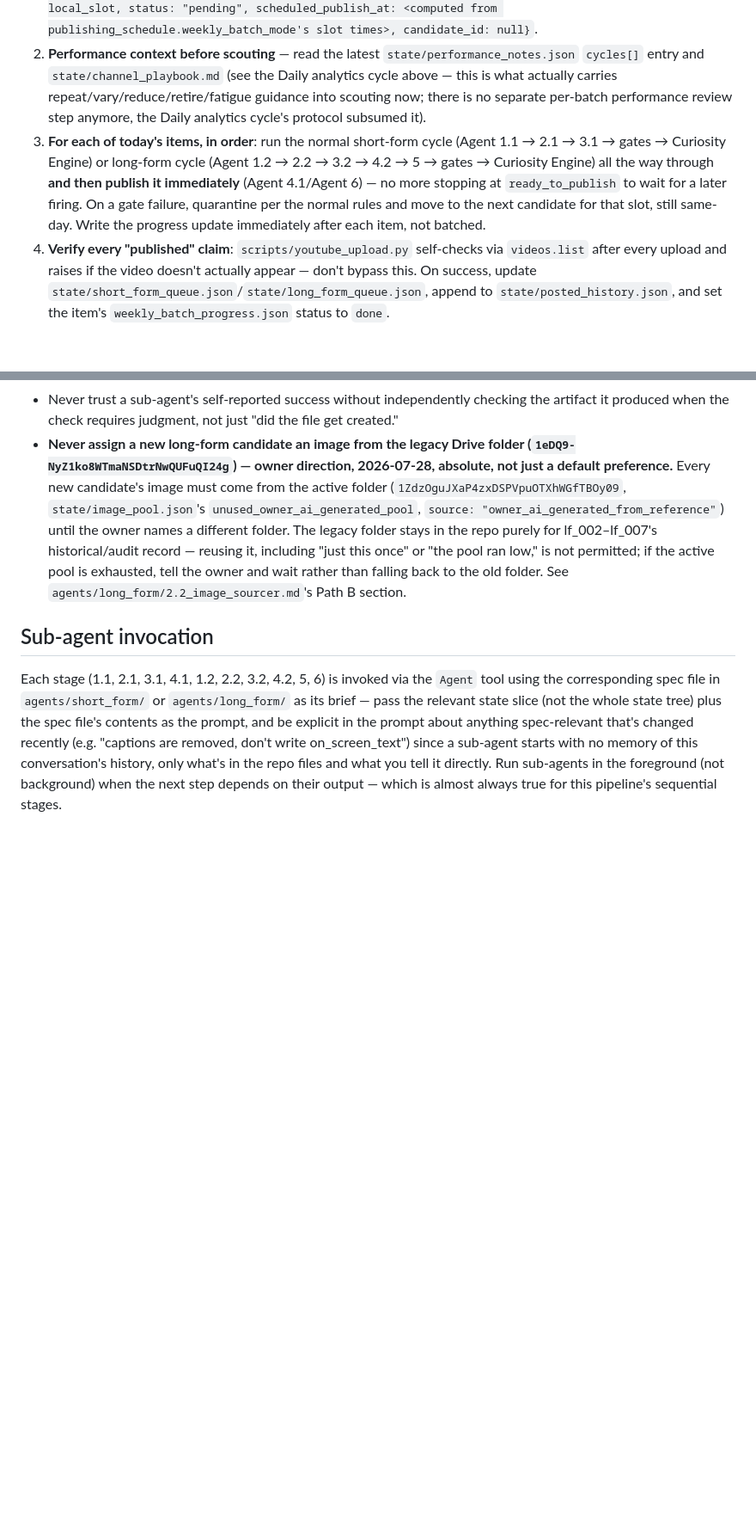
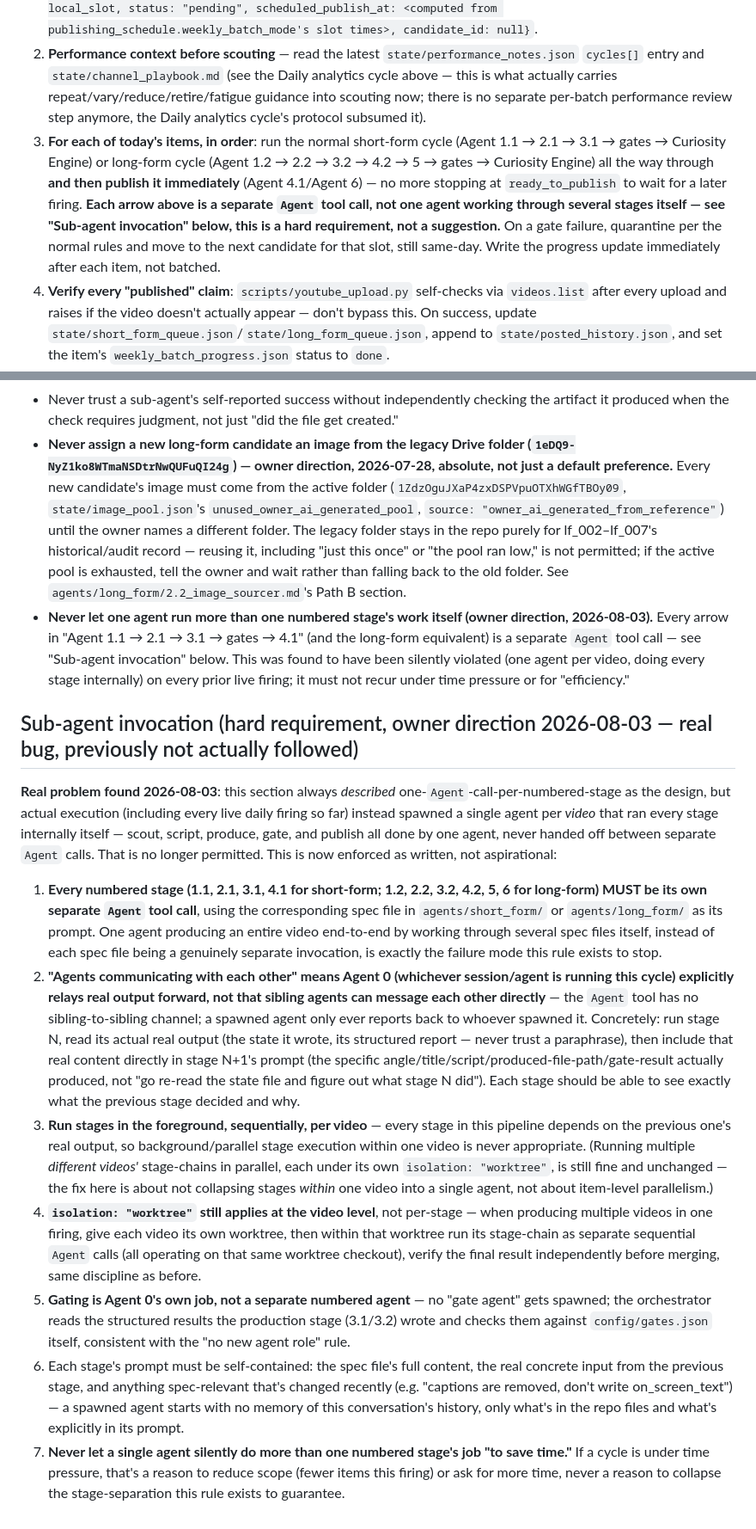
Before and after one commit to brajanniedz21/Idkk, a Markdown page: youtube-automation/agents/0_orchestrator.md, 2 parts joined by grey strips. Shown at 86% size. Rendered like a GitHub page; blank space fills up the shorter version.

Commit message:
Make per-stage agent spawning a hard, enforced requirement (real bug: was never actually followed)
Owner audited how the pipeline runs and correctly identified that every
live firing so far collapsed all numbered stages (scout/script/produce/
gate/publish) into a single agent per video, despite the orchestrator doc
always describing separate Agent-tool calls per stage as the design.

agents/0_orchestrator.md's "Sub-agent invocation" section is now an
explicit hard requirement rather than descriptive prose: every numbered
stage (1.1/2.1/3.1/4.1, 1.2/2.2/3.2/4.2/5/6) must be its own Agent call,
run in the foreground sequentially per video, with each stage's real
concrete output relayed forward into the next stage's prompt (not just
"read the state file"). Clarified that "agents communicating" means the
orchestrator relaying real output between separate calls, since the Agent
tool has no sibling-to-sibling channel. isolation:"worktree" still applies
per video, not per stage. Gating remains Agent 0's own job, no new agent
role added. Added a matching "Never do" bullet and a cross-reference in
the Daily production cycle section. Updated the live "Daily YouTube content
batch" Routine prompt to match.

```diff
--- a/youtube-automation/agents/0_orchestrator.md
+++ b/youtube-automation/agents/0_orchestrator.md
@@ -60,7 +60,7 @@ Produce and schedule the same steady-state volume as before — 21 shorts/week (
 
 1. **Determine today's slots.** Compute today's date in `config/channel.json.publishing_schedule.timezone` (`Europe/London`). Today gets `shorts_per_day` short items and `long_form_per_day` long-form items (3 + 1 by current config). If a lightweight day-slot skeleton for this week already exists in `current_batch.items` (e.g. from a prior week-ahead-model run still being finished out, or a placeholder written by an earlier firing this week), use today's existing slot entries; otherwise append new ones for today: `{index, format, day: <today's date>, local_slot, status: "pending", scheduled_publish_at: <computed from publishing_schedule.weekly_batch_mode's slot times>, candidate_id: null}`.
 2. **Performance context before scouting** — read the latest `state/performance_notes.json` `cycles[]` entry and `state/channel_playbook.md` (see the Daily analytics cycle above — this is what actually carries repeat/vary/reduce/retire/fatigue guidance into scouting now; there is no separate per-batch performance review step anymore, the Daily analytics cycle's protocol subsumed it).
-3. **For each of today's items, in order**: run the normal short-form cycle (Agent 1.1 → 2.1 → 3.1 → gates → Curiosity Engine) or long-form cycle (Agent 1.2 → 2.2 → 3.2 → 4.2 → 5 → gates → Curiosity Engine) all the way through **and then publish it immediately** (Agent 4.1/Agent 6) — no more stopping at `ready_to_publish` to wait for a later firing. On a gate failure, quarantine per the normal rules and move to the next candidate for that slot, still same-day. Write the progress update immediately after each item, not batched.
+3. **For each of today's items, in order**: run the normal short-form cycle (Agent 1.1 → 2.1 → 3.1 → gates → Curiosity Engine) or long-form cycle (Agent 1.2 → 2.2 → 3.2 → 4.2 → 5 → gates → Curiosity Engine) all the way through **and then publish it immediately** (Agent 4.1/Agent 6) — no more stopping at `ready_to_publish` to wait for a later firing. **Each arrow above is a separate `Agent` tool call, not one agent working through several stages itself — see "Sub-agent invocation" below, this is a hard requirement, not a suggestion.** On a gate failure, quarantine per the normal rules and move to the next candidate for that slot, still same-day. Write the progress update immediately after each item, not batched.
 4. **Verify every "published" claim**: `scripts/youtube_upload.py` self-checks via `videos.list` after every upload and raises if the video doesn't actually appear — don't bypass this. On success, update `state/short_form_queue.json`/`state/long_form_queue.json`, append to `state/posted_history.json`, and set the item's `weekly_batch_progress.json` status to `done`.
 5. **Commit (locally) after each individual item completes** — this is what makes a resumed/interrupted session recoverable. **But don't `git push` per item (owner direction, 2026-07-29, still in force)** — push exactly once, at the very end of the firing, alongside the dashboard step below.
 6. **If a publish attempt returns `uploadLimitExceeded` (or any other platform quota/policy error)**, stop publishing for this firing immediately — don't loop-retry. Record a `publish_blocker` note explaining this is a platform throttle, not a content/gate problem, leave the item's status as-is (not `done`, not quarantined), and end the firing — this should be rare now since a single firing only ever attempts `shorts_per_day + long_form_per_day` (4) uploads, well under any real daily cap, but the guard stays in place regardless.
@@ -199,6 +199,15 @@ Two external Claude Code Remote Routines drive this pipeline (see PROJECT_CONTEX
 - Never publish without appending to `state/posted_history.json` in the same cycle (so gates/analytics stay accurate).
 - Never trust a sub-agent's self-reported success without independently checking the artifact it produced when the check requires judgment, not just "did the file get created."
 - **Never assign a new long-form candidate an image from the legacy Drive folder (`1eDQ9-NyZ1ko8WTmaNSDtrNwQUFuQI24g`) — owner direction, 2026-07-28, absolute, not just a default preference.** Every new candidate's image must come from the active folder (`1ZdzOguJXaP4zxDSPVpuOTXhWGfTBOy09`, `state/image_pool.json`'s `unused_owner_ai_generated_pool`, `source: "owner_ai_generated_from_reference"`) until the owner names a different folder. The legacy folder stays in the repo purely for lf_002–lf_007's historical/audit record — reusing it, including "just this once" or "the pool ran low," is not permitted; if the active pool is exhausted, tell the owner and wait rather than falling back to the old folder. See `agents/long_form/2.2_image_sourcer.md`'s Path B section.
+- **Never let one agent run more than one numbered stage's work itself (owner direction, 2026-08-03).** Every arrow in "Agent 1.1 → 2.1 → 3.1 → gates → 4.1" (and the long-form equivalent) is a separate `Agent` tool call — see "Sub-agent invocation" below. This was found to have been silently violated (one agent per video, doing every stage internally) on every prior live firing; it must not recur under time pressure or for "efficiency."
 
-## Sub-agent invocation
-Each stage (1.1, 2.1, 3.1, 4.1, 1.2, 2.2, 3.2, 4.2, 5, 6) is invoked via the `Agent` tool using the corresponding spec file in `agents/short_form/` or `agents/long_form/` as its brief — pass the relevant state slice (not the whole state tree) plus the spec file's contents as the prompt, and be explicit in the prompt about anything spec-relevant that's changed recently (e.g. "captions are removed, don't write on_screen_text") since a sub-agent starts with no memory of this conversation's history, only what's in the repo files and what you tell it directly. Run sub-agents in the foreground (not background) when the next step depends on their output — which is almost always true for this pipeline's sequential stages.
+## Sub-agent invocation (hard requirement, owner direction 2026-08-03 — real bug, previously not actually followed)
+**Real problem found 2026-08-03**: this section always *described* one-`Agent`-call-per-numbered-stage as the design, but actual execution (including every live daily firing so far) instead spawned a single agent per *video* that ran every stage internally itself — scout, script, produce, gate, and publish all done by one agent, never handed off between separate `Agent` calls. That is no longer permitted. This is now enforced as written, not aspirational:
+
+1. **Every numbered stage (1.1, 2.1, 3.1, 4.1 for short-form; 1.2, 2.2, 3.2, 4.2, 5, 6 for long-form) MUST be its own separate `Agent` tool call**, using the corresponding spec file in `agents/short_form/` or `agents/long_form/` as its prompt. One agent producing an entire video end-to-end by working through several spec files itself, instead of each spec file being a genuinely separate invocation, is exactly the failure mode this rule exists to stop.
+2. **"Agents communicating with each other" means Agent 0 (whichever session/agent is running this cycle) explicitly relays real output forward, not that sibling agents can message each other directly** — the `Agent` tool has no sibling-to-sibling channel; a spawned agent only ever reports back to whoever spawned it. Concretely: run stage N, read its actual real output (the state it wrote, its structured report — never trust a paraphrase), then include that real content directly in stage N+1's prompt (the specific angle/title/script/produced-file-path/gate-result actually produced, not "go re-read the state file and figure out what stage N did"). Each stage should be able to see exactly what the previous stage decided and why.
+3. **Run stages in the foreground, sequentially, per video** — every stage in this pipeline depends on the previous one's real output, so background/parallel stage execution within one video is never appropriate. (Running multiple *different videos'* stage-chains in parallel, each under its own `isolation: "worktree"`, is still fine and unchanged — the fix here is about not collapsing stages *within* one video into a single agent, not about item-level parallelism.)
+4. **`isolation: "worktree"` still applies at the video level**, not per-stage — when producing multiple videos in one firing, give each video its own worktree, then within that worktree run its stage-chain as separate sequential `Agent` calls (all operating on that same worktree checkout), verify the final result independently before merging, same discipline as before.
+5. **Gating is Agent 0's own job, not a separate numbered agent** — no "gate agent" gets spawned; the orchestrator reads the structured results the production stage (3.1/3.2) wrote and checks them against `config/gates.json` itself, consistent with the "no new agent role" rule.
+6. Each stage's prompt must be self-contained: the spec file's full content, the real concrete input from the previous stage, and anything spec-relevant that's changed recently (e.g. "captions are removed, don't write on_screen_text") — a spawned agent starts with no memory of this conversation's history, only what's in the repo files and what's explicitly in its prompt.
+7. **Never let a single agent silently do more than one numbered stage's job "to save time."** If a cycle is under time pressure, that's a reason to reduce scope (fewer items this firing) or ask for more time, never a reason to collapse the stage-separation this rule exists to guarantee.
```
